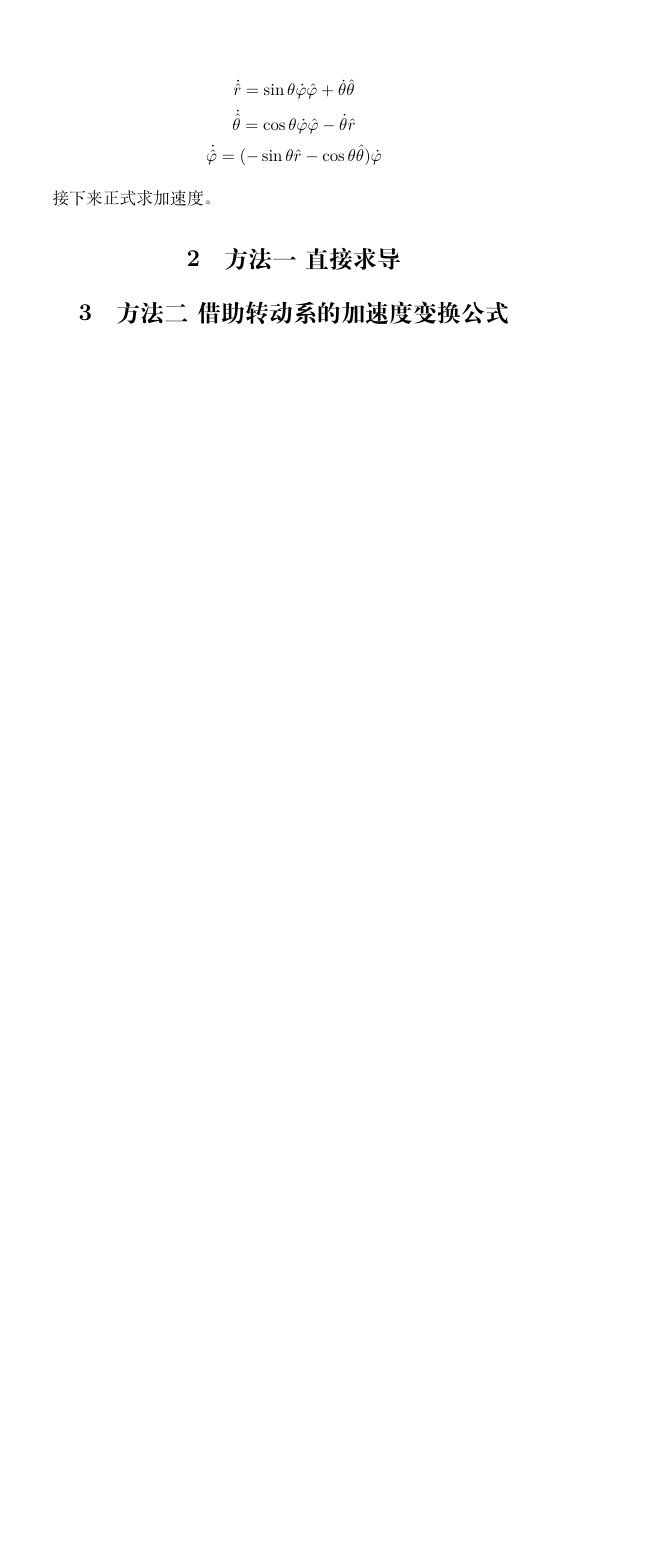
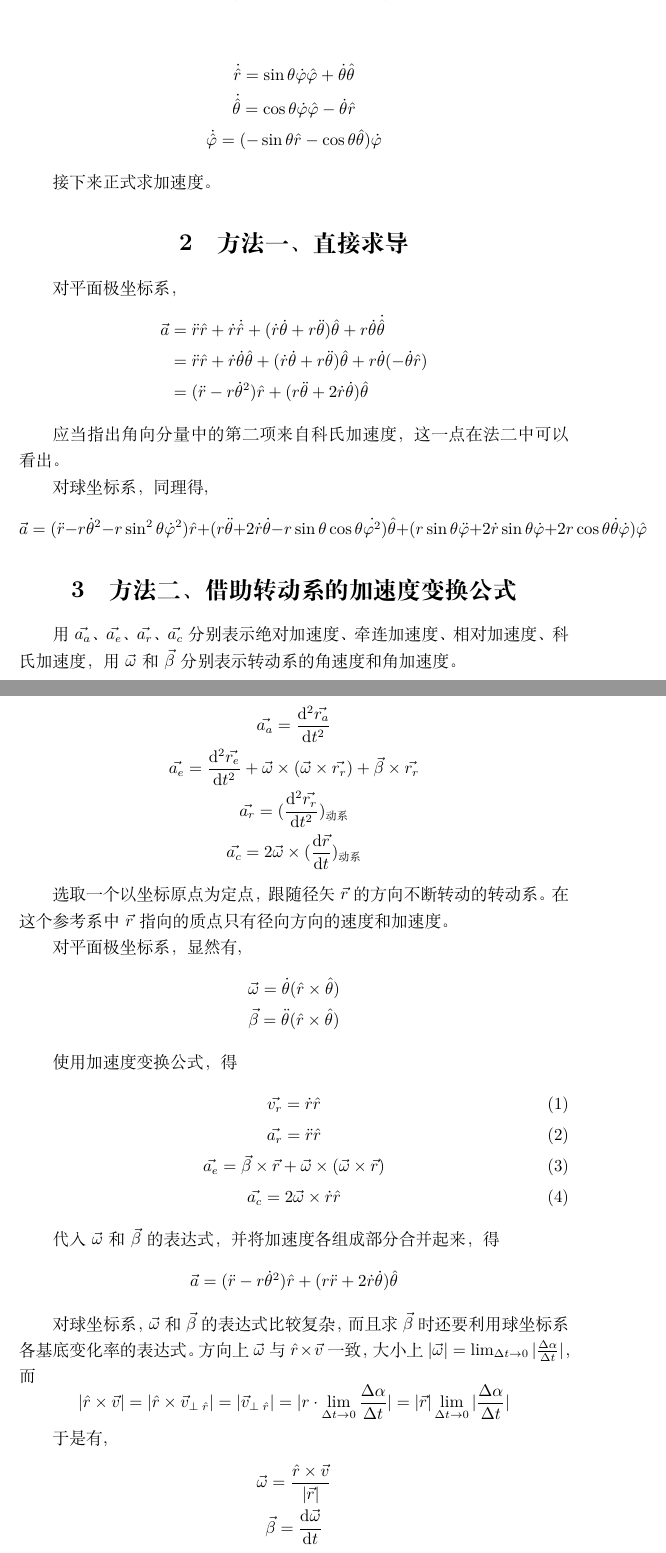
Before and after one commit to Xiaoxiaomingbao/SHPC, a LaTeX document (Chapters/PanPolarCoordinateSystem/chapter.tex): part of page 3 of 3 before the commit and two parts of pages 3 and 4 of 5 after it, the two joined at a grey line, cut so that both start at the same text, the shorter picture padded with empty space. Compiled offline with XeLaTeX.

Commit message:
Section 5 added, Section 2 and 3 finished

```diff
--- a/Chapters/PanPolarCoordinateSystem/chapter.tex
+++ b/Chapters/PanPolarCoordinateSystem/chapter.tex
@@ -11,7 +11,7 @@
 
 \title{平面极坐标、柱坐标、球坐标下的加速度表达式}
 \author{申治洺}
-\date{2024年4月18日}  % 最后一次编译的时间
+\date{2022年10月22日\footnote{最初发表时间。本文最初发表于知乎，可参见https://zhuanlan.zhihu.com/p/574555169}}
 
 % Document
 \begin{document}
@@ -105,9 +105,77 @@
 
     接下来正式求加速度。
 
-    \section[方法一 直接求导]{方法一~直接求导}\label{sec:2}
+    \section{方法一、直接求导}\label{sec:2}
     % 中文标题带空格，要使用~
 
-    \section[方法二 借助转动系的加速度变换公式]{方法二~借助转动系的加速度变换公式}\label{sec:3}
+    对平面极坐标系，
+    \begin{align*}
+        \vec{a} &= \ddot{r}\hat{r}+\dot{r}\dot{\hat{r}}+(\dot{r}\dot{\theta}+r\ddot{\theta})\hat{\theta}
+        +r\dot{\theta}\dot{\hat{\theta}} \\
+        &= \ddot{r}\hat{r}+\dot{r}\dot{\theta}\hat{\theta}+(\dot{r}\dot{\theta}+r\ddot{\theta})
+        \hat{\theta}+r\dot{\theta}(-\dot{\theta}\hat{r}) \\
+        &= (\ddot{r}-r\dot{\theta}^2)\hat{r}+(r\ddot{\theta}+2\dot{r}\dot{\theta})\hat{\theta}
+    \end{align*}
 
-    \section[方法三 借助广义力形式的拉格朗日方程]{方法三~借助广义力形式的拉格朗日方程}\label{sec:4}
+    应当指出角向分量中的第二项来自科氏加速度，这一点在法二中可以看出。
+
+    对球坐标系，同理得,
+    \begin{equation*}
+        \vec{a} = (\ddot{r}-r\dot{\theta}^2-r\sin^2\theta\dot{\varphi}^2)\hat{r}+
+        (r\ddot{\theta}+2\dot{r}\dot{\theta}-r\sin\theta\cos\theta\dot{\varphi^2})\hat{\theta}+
+        (r\sin\theta\ddot{\varphi}+2\dot{r}\sin\theta\dot{\varphi}+
+        2r\cos\theta\dot{\theta}\dot{\varphi})\hat{\varphi}
+    \end{equation*}
+
+    \section{方法二、借助转动系的加速度变换公式}\label{sec:3}
+
+    用$\vec{a_a}$、$\vec{a_e}$、$\vec{a_r}$、$\vec{a_c}$分别表示绝对加速度、牵连加速度、相对加速度、科氏加速度，
+    用$\vec{\omega}$和$\vec{\beta}$分别表示转动系的角速度和角加速度。
+
+    \begin{gather*}
+        \vec{a_a} = \frac{\mathrm{d}^2\vec{r_a}}{\mathrm{d}t^2} \\
+        \vec{a_e} = \frac{\mathrm{d}^2\vec{r_e}}{\mathrm{d}t^2}+
+        \vec{\omega}\times(\vec{\omega}\times\vec{r_r})+
+        \vec{\beta}\times\vec{r_r} \\
+        \vec{a_r} = (\frac{\mathrm{d}^2\vec{r_r}}{\mathrm{d}t^2})_{\text{动系}} \\
+        \vec{a_c} = 2\vec{\omega}\times(\frac{\mathrm{d}\vec{r}}{\mathrm{d}t})_{\text{动系}}
+    \end{gather*}
+
+    选取一个以坐标原点为定点，跟随径矢$\vec{r}$的方向不断转动的转动系。
+    在这个参考系中$\vec{r}$指向的质点只有径向方向的速度和加速度。
+
+    对平面极坐标系，显然有,
+    \begin{gather*}
+        \vec{\omega} = \dot{\theta}(\hat{r}\times\hat{\theta}) \\
+        \vec{\beta} = \ddot{\theta}(\hat{r}\times\hat{\theta})
+    \end{gather*}
+
+    使用加速度变换公式，得
+    \begin{gather}
+        \vec{v_r} = \dot{r}\hat{r} \label{eq:1} \\
+        \vec{a_r} = \ddot{r}\hat{r} \label{eq:2} \\
+        \vec{a_e} = \vec{\beta}\times\vec{r}+\vec{\omega}\times(\vec{\omega}\times\vec{r})
+        \label{eq:3} \\
+        \vec{a_c} = 2\vec{\omega}\times\dot{r}\hat{r} \label{eq:4}
+    \end{gather}
+
+    代入$\vec{\omega}$和$\vec{\beta}$的表达式，并将加速度各组成部分合并起来，得
+    \begin{equation*}
+        \vec{a} = (\ddot{r}-r\dot{\theta}^2)\hat{r}+(r\ddot{r}+2\dot{r}\dot{\theta})\hat{\theta}
+    \end{equation*}
+
+    对球坐标系，$\vec{\omega}$和$\vec{\beta}$的表达式比较复杂，
+    而且求$\vec{\beta}$时还要利用球坐标系各基底变化率的表达式。方向上$\vec{\omega}$与$\hat{r}\times\vec{v}$一致，
+    大小上$|\vec{\omega}| = \lim_{\Delta t \to 0}|\frac{\Delta\alpha}{\Delta t}|$，而
+    \begin{equation*}
+        |\hat{r}\times\vec{v}| = |\hat{r}\times\vec{v}_{\text{$\perp\hat{r}$}}| =
+        |\vec{v}_{\text{$\perp\hat{r}$}}| =
+        |r\cdot\lim_{\Delta t \to 0}\frac{\Delta\alpha}{\Delta t}| =
+        |\vec{r}|\lim_{\Delta t \to 0}|\frac{\Delta\alpha}{\Delta t}|
+    \end{equation*}
+
+    于是有,
+    \begin{gather*}
+        \vec{\omega} = \frac{\hat{r}\times\vec{v}}{|\vec{r}|} \\
+        \vec{\beta} = \frac{\mathrm{d}\vec{\omega}}{\mathrm{d}t}
+    \end{gather*}
```
Also changed, not shown: Chapters/PanPolarCoordinateSystem/chapter.pdf, Chapters/PanPolarCoordinateSystem/chapter.tex (51 more changed lines).
